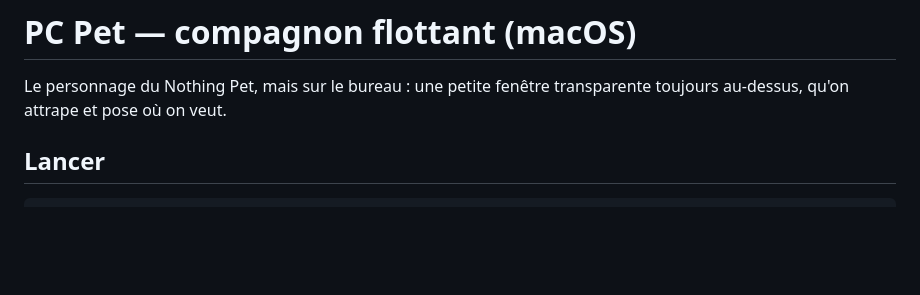
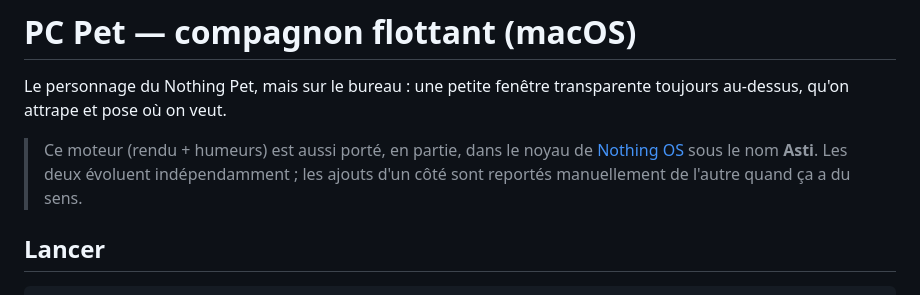
Before and after one commit to zaderlyl/pc-pet, a Markdown page: README.md, the part around the change. Drawn GitHub-style; blank space fills up the shorter version.

Commit message:
README : lien vers le dépôt Nothing OS (Asti)
Ce moteur est aussi porté, en partie, dans le noyau de Nothing OS sous
le nom Asti (src/asti.rs). Les deux dépôts évoluent indépendamment.

Co-Authored-By: Claude Sonnet 5 <noreply@anthropic.com>

```diff
--- a/README.md
+++ b/README.md
@@ -2,6 +2,11 @@
 
 Le personnage du Nothing Pet, mais sur le bureau : une petite fenêtre
 transparente toujours au-dessus, qu'on attrape et pose où on veut.
+
+> Ce moteur (rendu + humeurs) est aussi porté, en partie, dans le noyau de
+> [Nothing OS](https://github.com/zaderlyl/Nothing-OS) sous le nom **Asti**.
+> Les deux évoluent indépendamment ; les ajouts d'un côté sont reportés
+> manuellement de l'autre quand ça a du sens.
 
 ## Lancer
 
```
